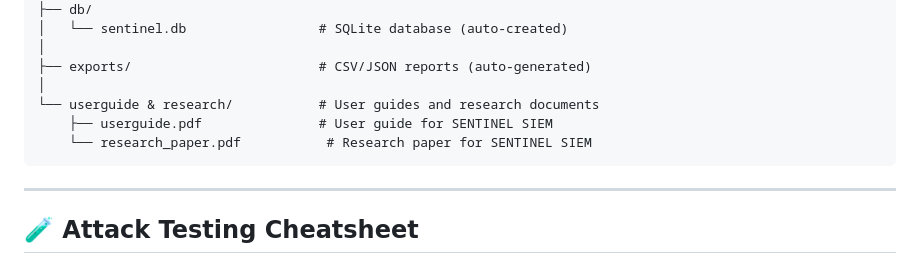
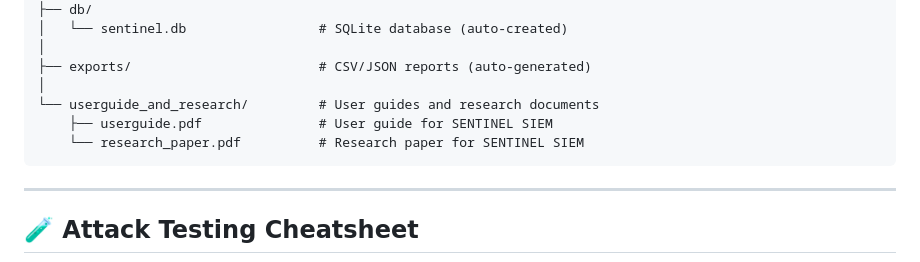
Before and after one commit to abhaystic/SENTINEL_SIEM, a Markdown page: README.md, the part around one of its changes. Drawn GitHub-style.

````diff
--- a/README.md
+++ b/README.md
@@ -316,9 +315,9 @@ SENTINEL_SIEM/
 │
 ├── exports/                        # CSV/JSON reports (auto-generated)
 │
-└── userguide & research/           # User guides and research documents
+└── userguide_and_research/         # User guides and research documents
     ├── userguide.pdf               # User guide for SENTINEL SIEM
-    └── research_paper.pdf           # Research paper for SENTINEL SIEM
+    └── research_paper.pdf          # Research paper for SENTINEL SIEM
 ```
 
 ---
````
Also changed, not shown: other parts of README.md (+7 -8 lines).
